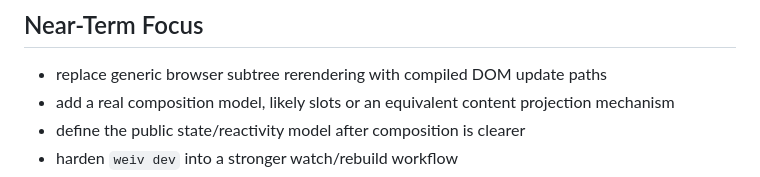
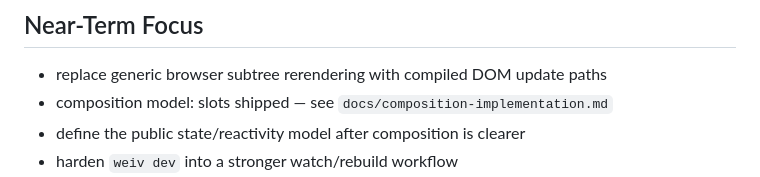
Before and after one commit to neucine/weiv, a Markdown page: README.md, the part around the change. Drawn GitHub-style.

Commit message:
docs: mark composition milestone complete

```diff
--- a/README.md
+++ b/README.md
@@ -112,7 +112,7 @@ tools/     render harness and test fixtures
 ## Near-Term Focus
 
 - replace generic browser subtree rerendering with compiled DOM update paths
-- add a real composition model, likely slots or an equivalent content projection mechanism
+- composition model: slots shipped — see `docs/composition-implementation.md`
 - define the public state/reactivity model after composition is clearer
 - harden `weiv dev` into a stronger watch/rebuild workflow
 - keep TodoMVC as the forcing-function verification app
```
Also changed, not shown: docs/composition-implementation.md (+19 -0 lines), docs/execution-plan.md (+1 -0 lines).
